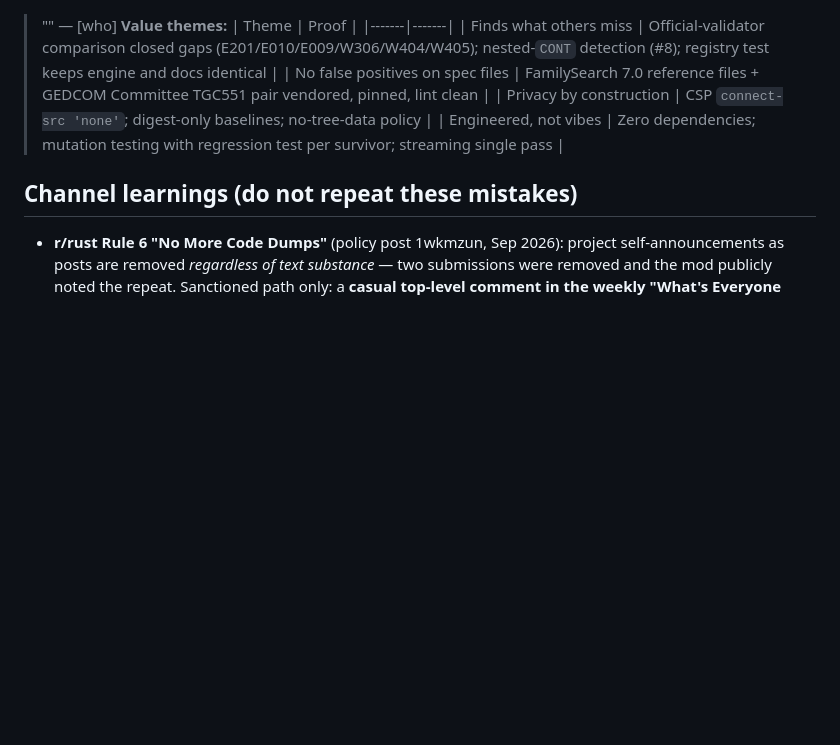
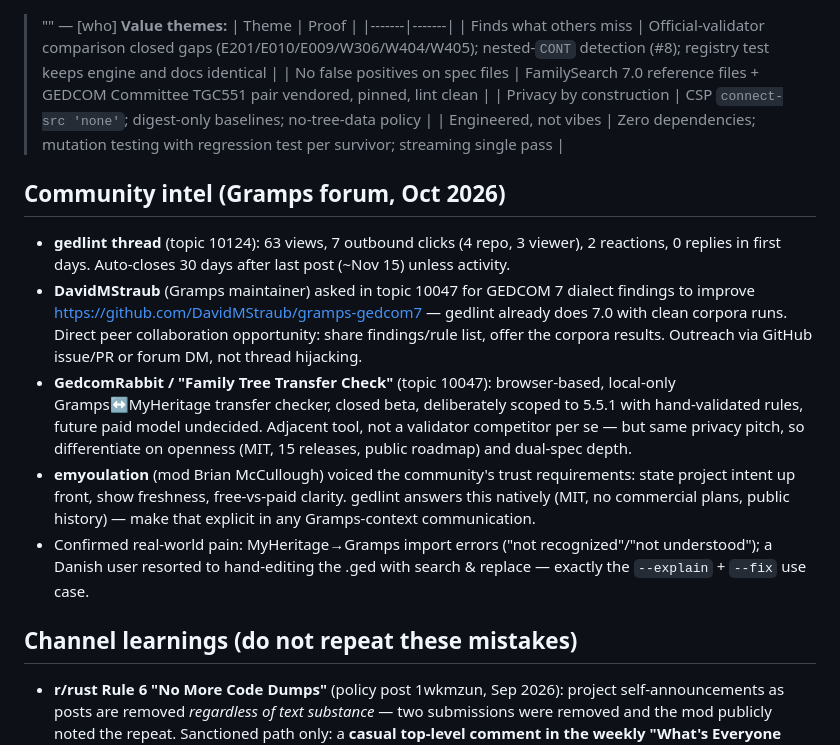
Before and after one commit to pmontp19/gedlint, a Markdown page: .agents/product-marketing-context.md, the part around the change. GitHub-like rendering; blank space fills up the shorter version.

Commit message:
docs: record Gramps community intel (gedcom7 maintainer, transfer-check beta, trust expectations)

```diff
--- a/.agents/product-marketing-context.md
+++ b/.agents/product-marketing-context.md
@@ -114,6 +114,13 @@
 | Privacy by construction | CSP `connect-src 'none'`; digest-only baselines; no-tree-data policy |
 | Engineered, not vibes | Zero dependencies; mutation testing with regression test per survivor; streaming single pass |
 
+## Community intel (Gramps forum, Oct 2026)
+- **gedlint thread** (topic 10124): 63 views, 7 outbound clicks (4 repo, 3 viewer), 2 reactions, 0 replies in first days. Auto-closes 30 days after last post (~Nov 15) unless activity.
+- **DavidMStraub** (Gramps maintainer) asked in topic 10047 for GEDCOM 7 dialect findings to improve https://github.com/DavidMStraub/gramps-gedcom7 — gedlint already does 7.0 with clean corpora runs. Direct peer collaboration opportunity: share findings/rule list, offer the corpora results. Outreach via GitHub issue/PR or forum DM, not thread hijacking.
+- **GedcomRabbit / "Family Tree Transfer Check"** (topic 10047): browser-based, local-only Gramps↔MyHeritage transfer checker, closed beta, deliberately scoped to 5.5.1 with hand-validated rules, future paid model undecided. Adjacent tool, not a validator competitor per se — but same privacy pitch, so differentiate on openness (MIT, 15 releases, public roadmap) and dual-spec depth.
+- **emyoulation** (mod Brian McCullough) voiced the community's trust requirements: state project intent up front, show freshness, free-vs-paid clarity. gedlint answers this natively (MIT, no commercial plans, public history) — make that explicit in any Gramps-context communication.
+- Confirmed real-world pain: MyHeritage→Gramps import errors ("not recognized"/"not understood"); a Danish user resorted to hand-editing the .ged with search & replace — exactly the `--explain` + `--fix` use case.
+
 ## Channel learnings (do not repeat these mistakes)
 - **r/rust Rule 6 "No More Code Dumps"** (policy post 1wkmzun, Sep 2026): project self-announcements as posts are removed *regardless of text substance* — two submissions were removed and the mod publicly noted the repeat. Sanctioned path only: a **casual top-level comment in the weekly "What's Everyone Working on this Week?" thread**. Never resubmit a project post there.
 - **This Week in Rust**: Project/Tooling Updates section no longer accepts PR submissions (rust-lang/this-week-in-rust#8575); it pulls from r/rust, which since Rule 6 means mainly the weekly threads. Reliable dev channels: *Crate of the Week* (users.rust-lang.org/t/crate-of-the-week/2704) and technical articles submitted via PR to *Observations/Thoughts* / *Rust Walkthroughs* (still accepted).
```
